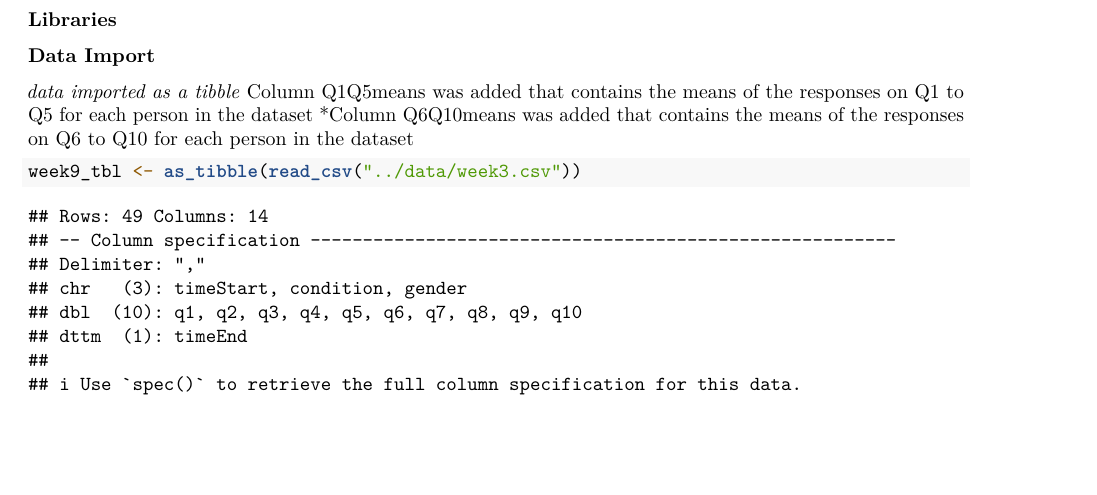
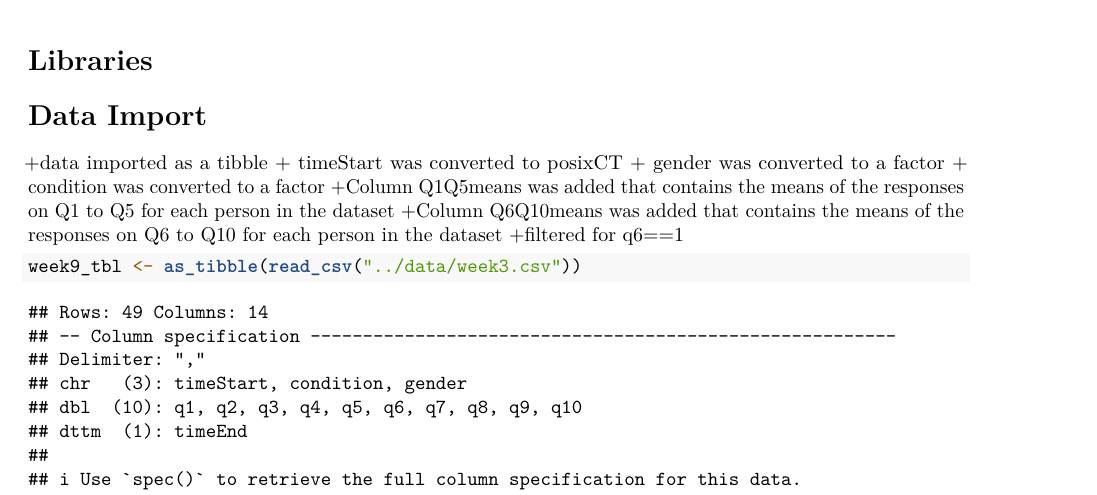
Before and after one commit to dtomeh/week9, an R Markdown document (markdown/week9_pdf.Rmd): part of page 1 of 2, cut so that both start at the same text, the shorter picture padded with empty space. Rendered offline with R 4.5, knitr and Pandoc, then LaTeX, with nearby package versions.

Commit message:
Edited heading notation. Unsure if ** or # for bold headings. But latex won't install on my computer so i can't output and find out.

````diff
--- a/markdown/week9_pdf.Rmd
+++ b/markdown/week9_pdf.Rmd
@@ -14,18 +14,22 @@ knitr::opts_chunk$set(echo = TRUE)
 setwd("/Volumes/GoogleDrive/My Drive/Classes/2019-2020 (Third Year)/Spring 2020/Data Science/Week 9/week9")
 ```
 
- **Libraries**
+# Libraries
 ```{r, include=FALSE}
 library(tidyverse)
 library(ggplot2)
 library(lubridate)
 ```
 
- **Data Import**
+# Data Import
 
- *data imported as a tibble
-*Column Q1Q5means was added that contains the means of the responses on Q1 to Q5  for each person in the dataset
-*Column Q6Q10means was added that contains the means of the responses on Q6 to Q10  for each person in the dataset
++data imported as a tibble
++ timeStart was converted to posixCT
++ gender was converted to a factor
++ condition was converted to a factor
++Column Q1Q5means was added that contains the means of the responses on Q1 to Q5  for each person in the dataset
++Column Q6Q10means was added that contains the means of the responses on Q6 to Q10  for each person in the dataset
++filtered for q6==1
 ```{r}
 week9_tbl <- as_tibble(read_csv("../data/week3.csv"))
 
````
Also changed, not shown: output/week9_pdf.tex (added), markdown/week9_pdf.Rmd (4 more changed lines), 1 other file.
